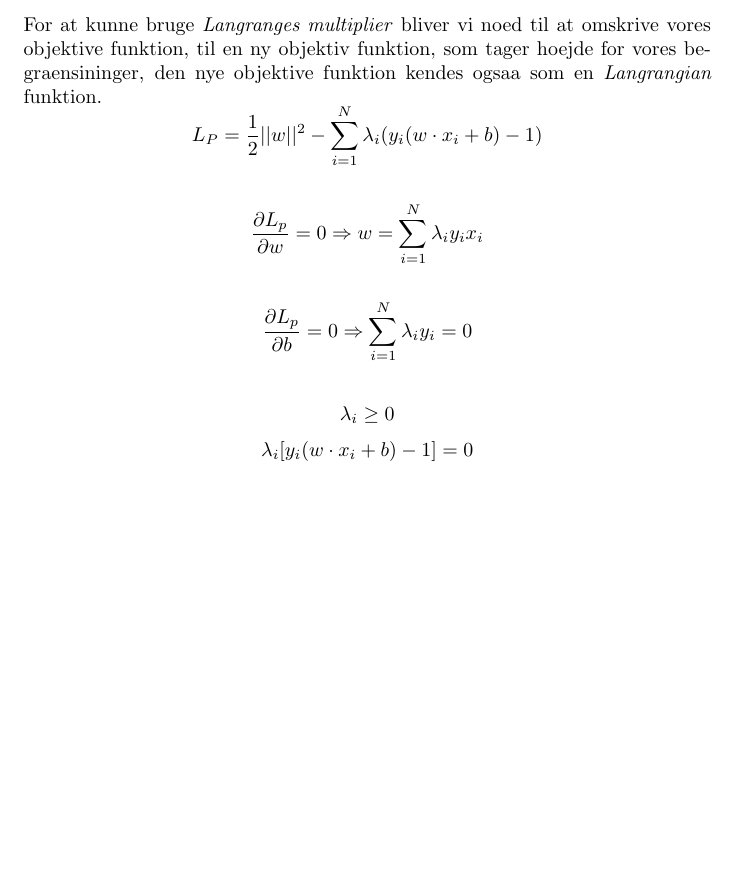
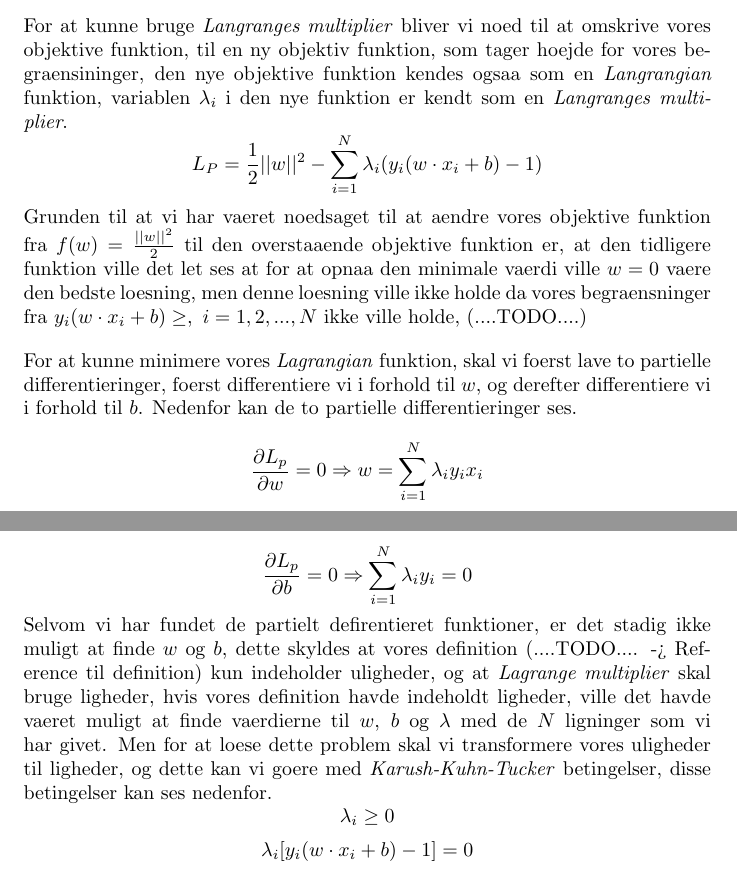
Before and after one commit to RuneKokNielsen/mad, a LaTeX document (rapport.tex): part of page 12 of 15 before the commit and two parts of pages 12 and 13 of 15 after it, the two joined at a grey line, cut so that both start at the same text, the shorter picture padded with empty space. Compiled offline with pdfLaTeX.

Commit message:
linear svm

```diff
--- a/rapport.tex
+++ b/rapport.tex
@@ -356,14 +356,14 @@ $$\min\limits_{w} \frac{||w||^2}{2}$$
 
 For at optimere vores objektive funktion, skal vi bruge \textit{Lagrange multiplier}, \textit{Lagrange multiplier} er en metode der bruges til at finde en funktions minimum eller maximum, og i dette tilfaelde skal vi bruge den til at finde $f(w)=\frac{||w||^2}{2}$ minimum, da dette vil give os den bedste \textit{decision boundary}, vi bruger \textit{Lagranges multiplier} paa grund af vores problem bestaar af en objektiv funktion, som er kvadradisk og vores begraensninger er linaere i parametrene $w$ og $b$, og dette ender ud i at vaere et konveks optimerings problem, og her bliver \textit{Langranges multiplier} brugt som standard.
 
-For at kunne bruge \textit{Langranges multiplier} bliver vi noed til at omskrive vores objektive funktion, til en ny objektiv funktion, som tager hoejde for vores begraensininger, den nye objektive funktion kendes ogsaa som en \textit{Langrangian} funktion.
+For at kunne bruge \textit{Langranges multiplier} bliver vi noed til at omskrive vores objektive funktion, til en ny objektiv funktion, som tager hoejde for vores begraensininger, den nye objektive funktion kendes ogsaa som en \textit{Langrangian} funktion, variablen $\lambda_i$ i den nye funktion er kendt som en \textit{Langranges multiplier}.
 $$L_P = \frac{1}{2}||w||^2 - \sum\limits_{i=1}^N \lambda_i (y_i(w \cdot x_i + b) - 1)$$
+Grunden til at vi har vaeret noedsaget til at aendre vores objektive funktion fra $f(w) = \frac{||w||^2}{2}$ til den overstaaende objektive funktion er, at den tidligere funktion ville det let ses at for at opnaa den minimale vaerdi ville $w = 0$ vaere den bedste loesning, men denne loesning ville ikke holde da vores begraensninger fra $y_i(w \cdot x_i + b) \geq, \ i =1,2,...,N$ ikke ville holde, (....TODO....)
 
-
+For at kunne minimere vores \textit{Lagrangian} funktion, skal vi foerst lave to partielle differentieringer, foerst differentiere vi i forhold til $w$, og derefter differentiere vi i forhold til $b$. Nedenfor kan de to partielle differentieringer ses.
 $$\frac{\partial L_p}{\partial w} = 0 \Rightarrow w = \sum\limits_{i=1}^N \lambda_i y_i x_i$$
-
 $$\frac{\partial L_p}{\partial b} = 0 \Rightarrow \sum\limits_{i=1}^N \lambda_i y_i = 0$$
-
+Selvom vi har fundet de partielt defirentieret funktioner, er det stadig ikke muligt at finde $w$ og $b$, dette skyldes at vores definition (....TODO.... -> Reference til definition) kun indeholder uligheder, og at \textit{Lagrange multiplier} skal bruge ligheder, hvis vores definition havde indeholdt ligheder, ville det havde vaeret muligt at finde vaerdierne til $w$, $b$ og $\lambda$ med de $N$ ligninger som vi har givet. Men for at loese dette problem skal vi transformere vores uligheder til ligheder, og dette kan vi goere med \textit{Karush-Kuhn-Tucker} betingelser, disse betingelser kan ses nedenfor.
 $$\lambda_i \geq 0$$
 $$\lambda_i[y_i(w \cdot x_i + b) - 1] = 0$$
 
```
